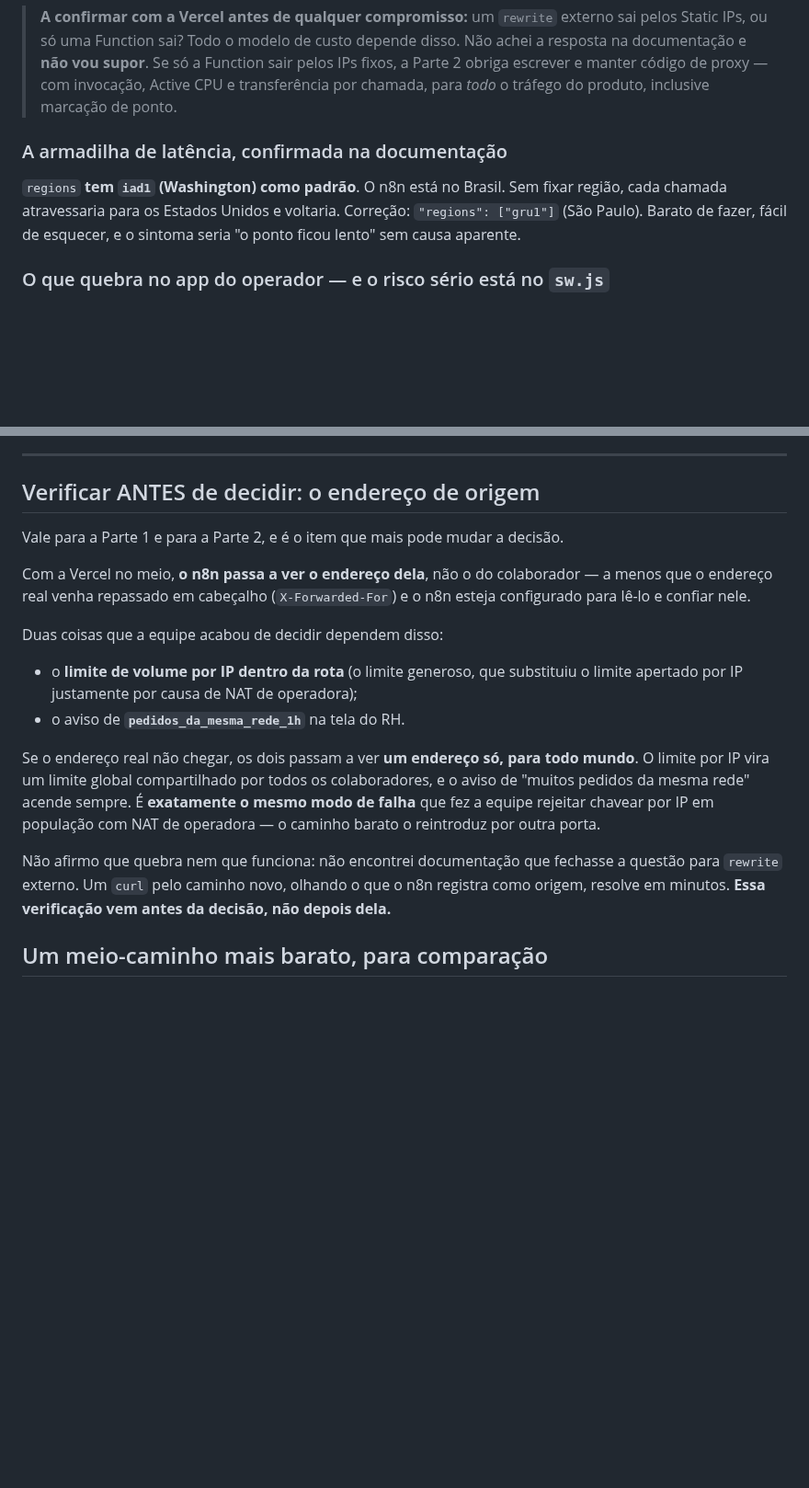
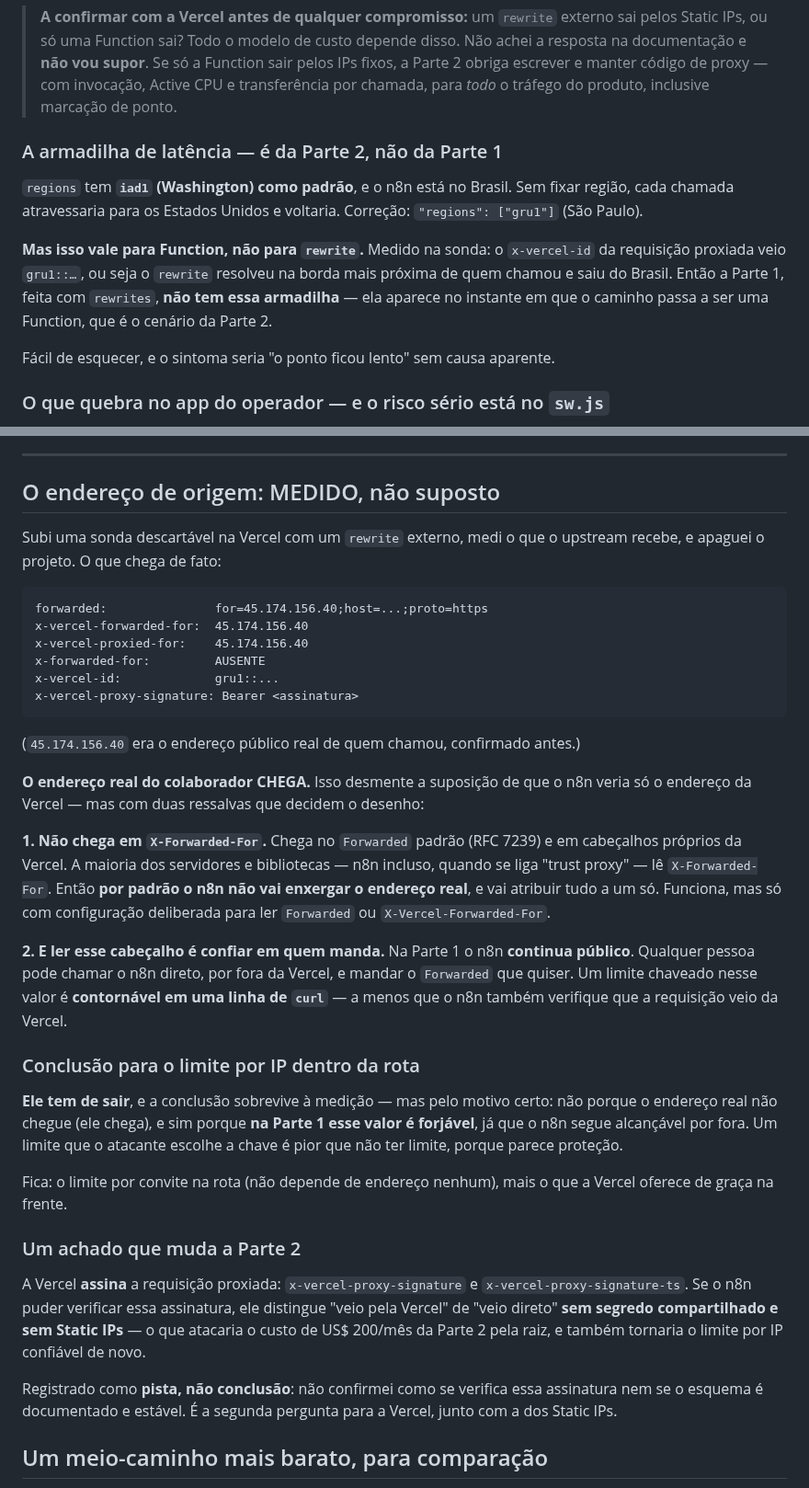
Before and after one commit to BRL4528/control_face_id, a Markdown page: docs/vercel-na-frente-do-n8n.md, 2 parts joined by grey strips. Shown at 92% size. Rendered like a GitHub page; blank space fills up the shorter version.

Commit message:
Endereço de origem atrás do rewrite: medido, e desmente a suposição
Subi uma sonda descartável na Vercel com rewrite externo, medi o que o upstream
recebe, apaguei o projeto (confirmado: fora da lista e a URL responde 404).

O endereço real do cliente CHEGA — em `Forwarded` (RFC 7239),
`X-Vercel-Forwarded-For` e `X-Vercel-Proxied-For`. Não chega em
`X-Forwarded-For`, que é justamente o que a maioria dos servidores lê quando se
liga "trust proxy". Então por padrão o n8n atribuiria tudo a um endereço só, e
funcionaria apenas com configuração deliberada.

A conclusão de tirar o limite por IP da rota sobrevive, mas o motivo muda: não é
que o endereço não chegue — é que na Parte 1 o n8n segue público, então qualquer
um chama direto e manda o `Forwarded` que quiser. Limite cuja chave o atacante
escolhe é pior que limite nenhum, porque parece proteção.

Duas correções que a medição impôs:

- A armadilha de região é da Parte 2, não da Parte 1. O `x-vercel-id` da
  requisição proxiada veio `gru1::…`: o rewrite resolve na borda mais próxima e
  sai do Brasil. O padrão `iad1` vale para Function. Eu havia registrado como
  pré-requisito da Parte 1 e estava errado.
- A Vercel ASSINA a requisição proxiada (`x-vercel-proxy-signature`). Se o n8n
  puder verificar isso, distingue "veio pela Vercel" de "veio direto" sem segredo
  compartilhado e sem Static IPs — atacaria os US$ 200/mês da Parte 2 pela raiz e
  tornaria o limite por IP confiável de novo. Registrado como pista, não
  conclusão: não confirmei o esquema de verificação.

Doc ganha também a síntese do Orquestrador (a Parte 1 devolve a camada de volume
para fora da aplicação, que é onde o desenho original a punha), o que a Parte 1
NÃO toca, e a observação de segunda ordem sobre o teste do sw.js em destaque.

Co-Authored-By: Claude Opus 5 <noreply@anthropic.com>

````diff
--- a/docs/vercel-na-frente-do-n8n.md
+++ b/docs/vercel-na-frente-do-n8n.md
@@ -78,12 +104,19 @@ Duas consequências que andam juntas:
 > invocação, Active CPU e transferência por chamada, para *todo* o tráfego do
 > produto, inclusive marcação de ponto.
 
-### A armadilha de latência, confirmada na documentação
+### A armadilha de latência — é da Parte 2, não da Parte 1
 
-`regions` **tem `iad1` (Washington) como padrão**. O n8n está no Brasil. Sem fixar
-região, cada chamada atravessaria para os Estados Unidos e voltaria. Correção:
-`"regions": ["gru1"]` (São Paulo). Barato de fazer, fácil de esquecer, e o sintoma
-seria "o ponto ficou lento" sem causa aparente.
+`regions` tem **`iad1` (Washington) como padrão**, e o n8n está no Brasil. Sem
+fixar região, cada chamada atravessaria para os Estados Unidos e voltaria.
+Correção: `"regions": ["gru1"]` (São Paulo).
+
+**Mas isso vale para Function, não para `rewrite`.** Medido na sonda: o
+`x-vercel-id` da requisição proxiada veio `gru1::…`, ou seja o `rewrite` resolveu
+na borda mais próxima de quem chamou e saiu do Brasil. Então a Parte 1, feita com
+`rewrites`, **não tem essa armadilha** — ela aparece no instante em que o caminho
+passa a ser uma Function, que é o cenário da Parte 2.
+
+Fácil de esquecer, e o sintoma seria "o ponto ficou lento" sem causa aparente.
 
 ### O que quebra no app do operador — e o risco sério está no `sw.js`
 
@@ -126,30 +167,59 @@ o n8n recusa tudo.
 
 ---
 
-## Verificar ANTES de decidir: o endereço de origem
+## O endereço de origem: MEDIDO, não suposto
 
-Vale para a Parte 1 e para a Parte 2, e é o item que mais pode mudar a decisão.
+Subi uma sonda descartável na Vercel com um `rewrite` externo, medi o que o
+upstream recebe, e apaguei o projeto. O que chega de fato:
 
-Com a Vercel no meio, **o n8n passa a ver o endereço dela**, não o do colaborador
-— a menos que o endereço real venha repassado em cabeçalho (`X-Forwarded-For`) e o
-n8n esteja configurado para lê-lo e confiar nele.
+```
+forwarded:               for=45.174.156.40;host=...;proto=https
+x-vercel-forwarded-for:  45.174.156.40
+x-vercel-proxied-for:    45.174.156.40
+x-forwarded-for:         AUSENTE
+x-vercel-id:             gru1::...
+x-vercel-proxy-signature: Bearer <assinatura>
+```
 
-Duas coisas que a equipe acabou de decidir dependem disso:
+(`45.174.156.40` era o endereço público real de quem chamou, confirmado antes.)
 
-- o **limite de volume por IP dentro da rota** (o limite generoso, que substituiu
-  o limite apertado por IP justamente por causa de NAT de operadora);
-- o aviso de **`pedidos_da_mesma_rede_1h`** na tela do RH.
+**O endereço real do colaborador CHEGA.** Isso desmente a suposição de que o n8n
+veria só o endereço da Vercel — mas com duas ressalvas que decidem o desenho:
 
-Se o endereço real não chegar, os dois passam a ver **um endereço só, para todo
-mundo**. O limite por IP vira um limite global compartilhado por todos os
-colaboradores, e o aviso de "muitos pedidos da mesma rede" acende sempre. É
-**exatamente o mesmo modo de falha** que fez a equipe rejeitar chavear por IP em
-população com NAT de operadora — o caminho barato o reintroduz por outra porta.
+**1. Não chega em `X-Forwarded-For`.** Chega no `Forwarded` padrão (RFC 7239) e em
+cabeçalhos próprios da Vercel. A maioria dos servidores e bibliotecas — n8n
+incluso, quando se liga "trust proxy" — lê `X-Forwarded-For`. Então **por padrão
+o n8n não vai enxergar o endereço real**, e vai atribuir tudo a um só. Funciona,
+mas só com configuração deliberada para ler `Forwarded` ou
+`X-Vercel-Forwarded-For`.
 
-Não afirmo que quebra nem que funciona: não encontrei documentação que fechasse a
-questão para `rewrite` externo. Um `curl` pelo caminho novo, olhando o que o n8n
-registra como origem, resolve em minutos. **Essa verificação vem antes da decisão,
-não depois dela.**
+**2. E ler esse cabeçalho é confiar em quem manda.** Na Parte 1 o n8n **continua
+público**. Qualquer pessoa pode chamar o n8n direto, por fora da Vercel, e mandar
+o `Forwarded` que quiser. Um limite chaveado nesse valor é **contornável em uma
+linha de `curl`** — a menos que o n8n também verifique que a requisição veio da
+Vercel.
+
+### Conclusão para o limite por IP dentro da rota
+
+**Ele tem de sair**, e a conclusão sobrevive à medição — mas pelo motivo certo:
+não porque o endereço real não chegue (ele chega), e sim porque **na Parte 1 esse
+valor é forjável**, já que o n8n segue alcançável por fora. Um limite que o
+atacante escolhe a chave é pior que não ter limite, porque parece proteção.
+
+Fica: o limite por convite na rota (não depende de endereço nenhum), mais o que a
+Vercel oferece de graça na frente.
+
+### Um achado que muda a Parte 2
+
+A Vercel **assina** a requisição proxiada: `x-vercel-proxy-signature` e
+`x-vercel-proxy-signature-ts`. Se o n8n puder verificar essa assinatura, ele
+distingue "veio pela Vercel" de "veio direto" **sem segredo compartilhado e sem
+Static IPs** — o que atacaria o custo de US$ 200/mês da Parte 2 pela raiz, e
+também tornaria o limite por IP confiável de novo.
+
+Registrado como **pista, não conclusão**: não confirmei como se verifica essa
+assinatura nem se o esquema é documentado e estável. É a segunda pergunta para a
+Vercel, junto com a dos Static IPs.
 
 ## Um meio-caminho mais barato, para comparação
 
````
Also changed, not shown: other parts of docs/vercel-na-frente-do-n8n.md (+37 -3 lines).
